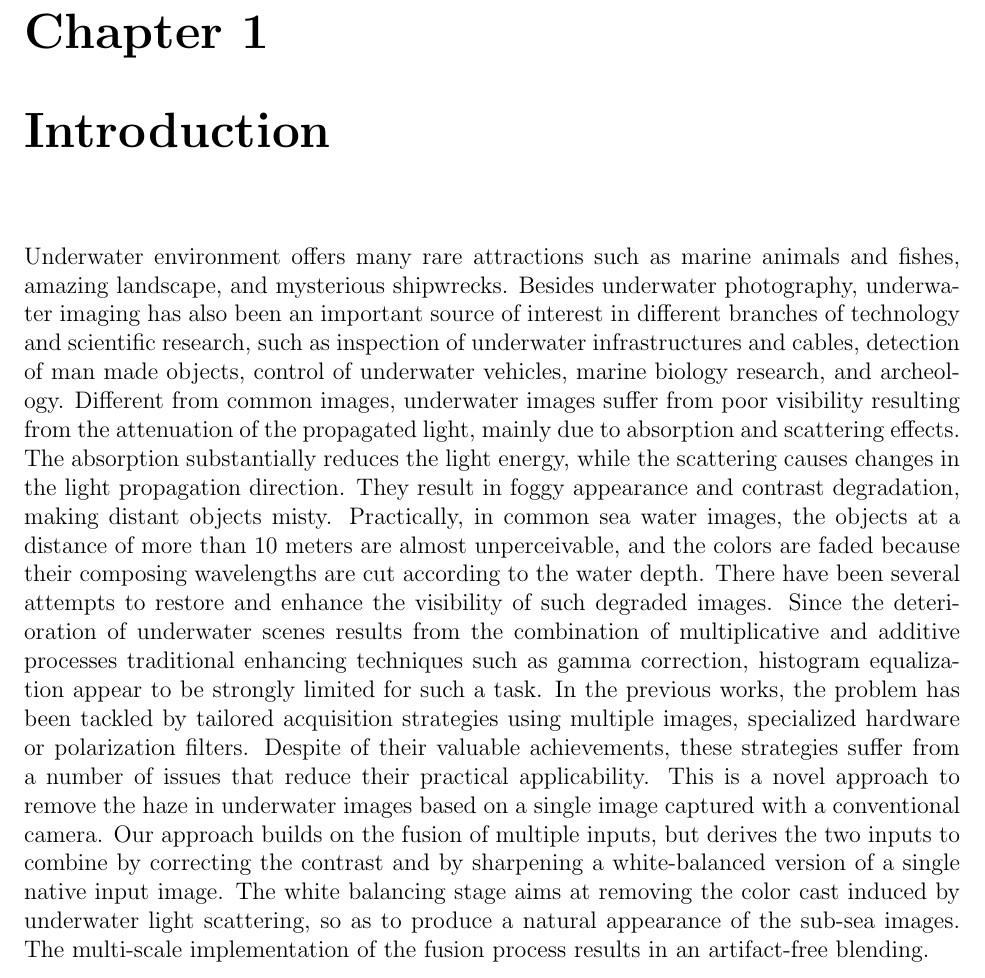
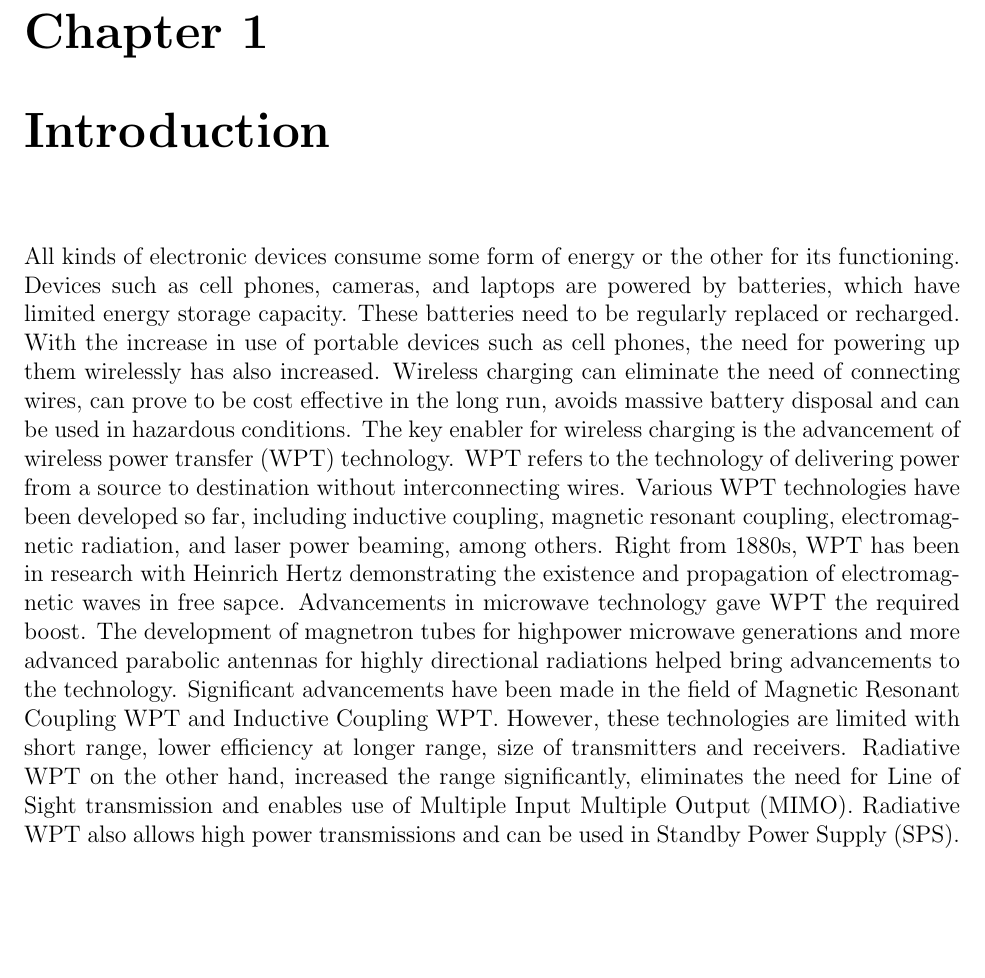
Before and after one commit to KrishnanMG/Seminar, a LaTeX thesis (Seminar Report.tex): part of page 7 of 26, cut so that both start at the same text, the shorter picture padded with empty space. Compiled offline with pdfLaTeX.

Commit message:
Update Seminar Report.tex

```diff
--- a/Seminar Report.tex
+++ b/Seminar Report.tex
@@ -203,7 +203,7 @@ Last but not the least I am thankful to one and all of the Department of Electro
 \pagestyle{fancy}
 \chapter{Introduction}
 \justify
-Underwater environment offers many rare attractions such as marine animals and fishes, amazing landscape, and mysterious shipwrecks. Besides underwater photography, underwater imaging has also been an important source of interest in different branches of technology and scientific research, such as inspection of underwater infrastructures and cables, detection of man made objects, control of underwater vehicles, marine biology research, and archeology. Different from common images, underwater images suffer from poor visibility resulting from the attenuation of the propagated light, mainly due to absorption and scattering effects. The absorption substantially reduces the light energy, while the scattering causes changes in the light propagation direction. They result in foggy appearance and contrast degradation, making distant objects misty. Practically, in common sea water images, the objects at a distance of more than 10 meters are almost unperceivable, and the colors are faded because their composing wavelengths are cut according to the water depth. There have been several attempts to restore and enhance the visibility of such degraded images. Since the deterioration of underwater scenes results from the combination of multiplicative and additive processes traditional enhancing techniques such as gamma correction, histogram equalization appear to be strongly limited for such a task. In the previous works, the problem has been tackled by tailored acquisition strategies using multiple images, specialized hardware or polarization filters. Despite of their valuable achievements, these strategies suffer from a number of issues that reduce their practical applicability. This is a novel approach to remove the haze in underwater images based on a single image captured with a conventional camera. Our approach builds on the fusion of multiple inputs, but derives the two inputs to combine by correcting the contrast and by sharpening a white-balanced version of a single native input image. The white balancing stage aims at removing the color cast induced by underwater light scattering, so as to produce a natural appearance of the sub-sea images. The multi-scale implementation of the fusion process results in an artifact-free blending.
+All kinds of electronic devices consume some form of energy or the other for its functioning. Devices such as cell phones, cameras, and laptops are powered by batteries, which have limited energy storage capacity. These batteries need to be regularly replaced or recharged. With the increase in use of portable devices such as cell phones, the need for powering up them wirelessly has also increased. Wireless charging can eliminate the need of connecting wires, can prove to be cost effective in the long run, avoids massive battery disposal and can be used in hazardous conditions. The key enabler for wireless charging is the advancement of wireless power transfer (WPT) technology. WPT refers to the technology of delivering power from a source to destination without interconnecting wires. Various WPT technologies have been developed so far, including inductive coupling, magnetic resonant coupling, electromagnetic radiation, and laser power beaming, among others. Right from 1880s, WPT has been in research with Heinrich Hertz demonstrating the existence and propagation of electromagnetic waves in free sapce. Advancements in microwave technology gave WPT the required boost. The development of magnetron tubes for highpower microwave generations and more advanced parabolic antennas for highly directional radiations helped bring advancements to the technology. Significant advancements have been made in the field of Magnetic Resonant Coupling WPT and Inductive Coupling WPT. However, these technologies are limited with short range, lower efficiency at longer range, size of transmitters and receivers. Radiative WPT on the other hand, increased the range significantly, eliminates the need for Line of Sight transmission and enables use of Multiple Input Multiple Output (MIMO). Radiative WPT also allows high power transmissions and can be used in Standby Power Supply (SPS).
 \begin{figure}[H]
 \centering
 \includegraphics[width=15cm,height=5cm]{Block.png}
```
